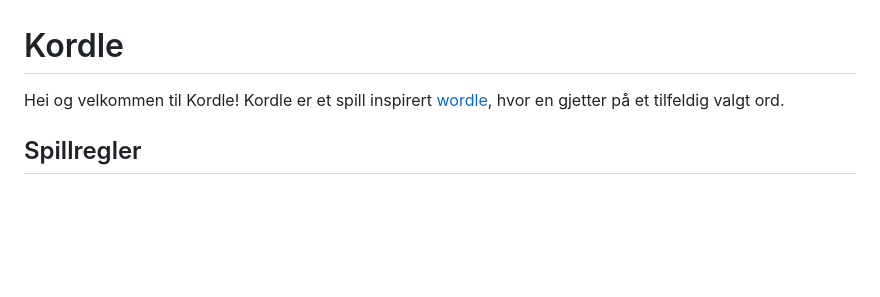
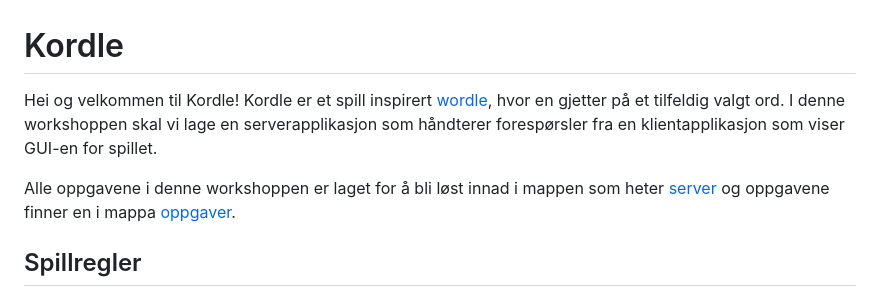
Before and after one commit to bekk/kotlin-workshop-bootcamp-2025, a Markdown page: kordle/README.md, the part around the change printed below. Rendered like a GitHub page; blank space fills up the shorter version.

```diff
--- a/kordle/README.md
+++ b/kordle/README.md
@@ -2,7 +2,11 @@
 
 Hei og velkommen til Kordle!
 Kordle er et spill inspirert [wordle](https://www.nytimes.com/games/wordle/index.html), hvor en gjetter på et tilfeldig
-valgt ord.
+valgt ord. I denne workshoppen skal vi lage en serverapplikasjon som håndterer forespørsler fra en klientapplikasjon
+som viser GUI-en for spillet.
+
+Alle oppgavene i denne workshoppen er laget for å bli løst innad i mappen som heter [server](./server) og oppgavene
+finner en i mappa [oppgaver](./oppgaver).
 
 ## Spillregler
 
```
Also changed, not shown: other parts of kordle/README.md (+2 -50 lines), kordle/oppgaver/oppgave1.md (+23 -7 lines).
